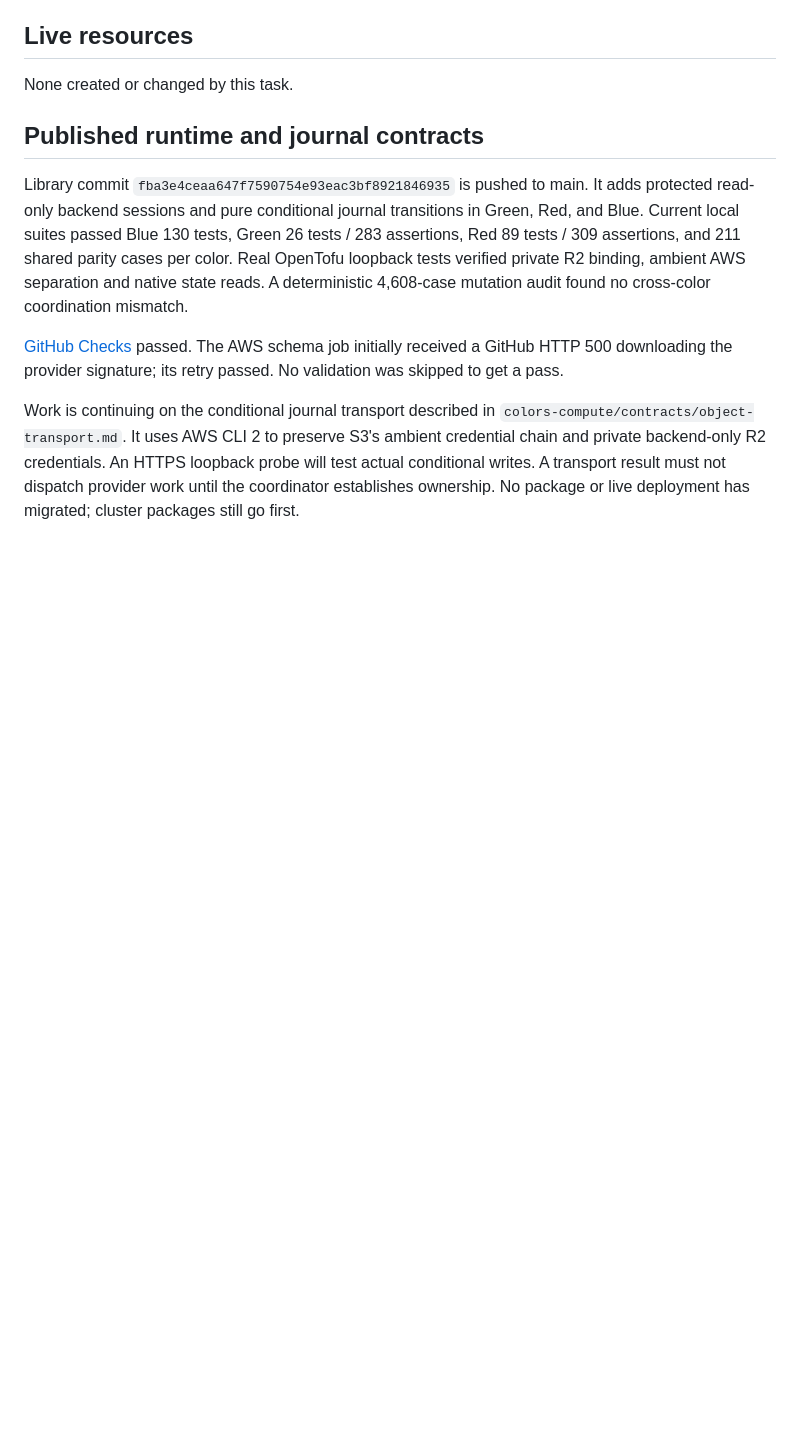
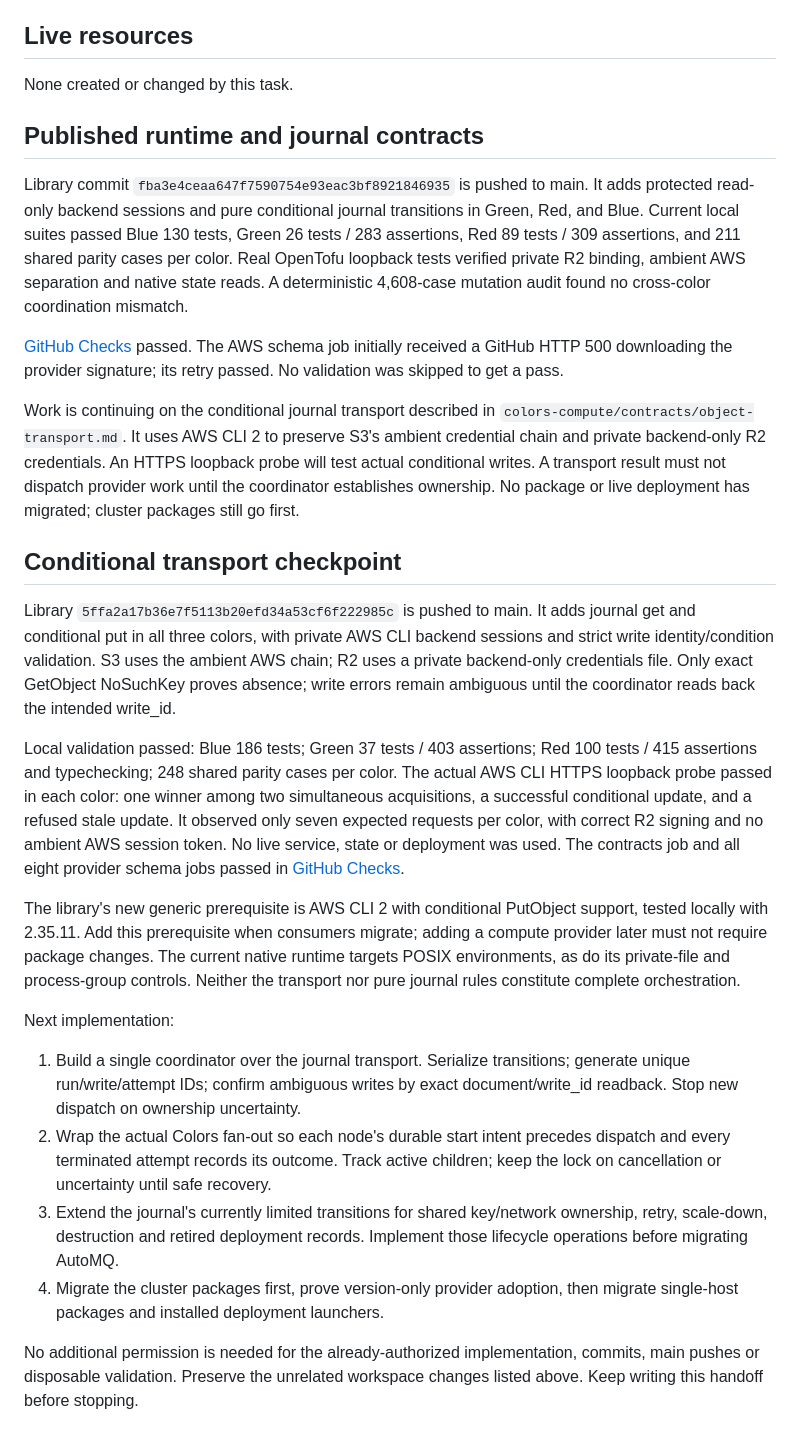
Before and after one commit to getcolors/workspace, a Markdown page: plans/colors-compute-handoff.md, the part around the change. Rendered like a GitHub page; blank space fills up the shorter version.

Commit message:
Record verified journal transport and coordinator handoff

```diff
--- a/plans/colors-compute-handoff.md
+++ b/plans/colors-compute-handoff.md
@@ -87,3 +87,46 @@ S3's ambient credential chain and private backend-only R2 credentials. An
 HTTPS loopback probe will test actual conditional writes. A transport result
 must not dispatch provider work until the coordinator establishes ownership.
 No package or live deployment has migrated; cluster packages still go first.
+
+## Conditional transport checkpoint
+
+Library `5ffa2a17b36e7f5113b20efd34a53cf6f222985c` is pushed to main. It adds
+journal get and conditional put in all three colors, with private AWS CLI
+backend sessions and strict write identity/condition validation. S3 uses the
+ambient AWS chain; R2 uses a private backend-only credentials file. Only exact
+GetObject NoSuchKey proves absence; write errors remain ambiguous until the
+coordinator reads back the intended write_id.
+
+Local validation passed: Blue 186 tests; Green 37 tests / 403 assertions;
+Red 100 tests / 415 assertions and typechecking; 248 shared parity cases per
+color. The actual AWS CLI HTTPS loopback probe passed in each color: one winner
+among two simultaneous acquisitions, a successful conditional update, and a
+refused stale update. It observed only seven expected requests per color,
+with correct R2 signing and no ambient AWS session token. No live service,
+state or deployment was used. The contracts job and all eight provider schema
+jobs passed in [GitHub Checks](https://github.com/getcolors/colors-compute/actions/runs/34357566145).
+
+The library's new generic prerequisite is AWS CLI 2 with conditional PutObject
+support, tested locally with 2.35.11. Add this prerequisite when consumers
+migrate; adding a compute provider later must not require package changes.
+The current native runtime targets POSIX environments, as do its private-file
+and process-group controls. Neither the transport nor pure journal rules
+constitute complete orchestration.
+
+Next implementation:
+
+1. Build a single coordinator over the journal transport. Serialize transitions;
+   generate unique run/write/attempt IDs; confirm ambiguous writes by exact
+   document/write_id readback. Stop new dispatch on ownership uncertainty.
+2. Wrap the actual Colors fan-out so each node's durable start intent precedes
+   dispatch and every terminated attempt records its outcome. Track active
+   children; keep the lock on cancellation or uncertainty until safe recovery.
+3. Extend the journal's currently limited transitions for shared key/network
+   ownership, retry, scale-down, destruction and retired deployment records.
+   Implement those lifecycle operations before migrating AutoMQ.
+4. Migrate the cluster packages first, prove version-only provider adoption,
+   then migrate single-host packages and installed deployment launchers.
+
+No additional permission is needed for the already-authorized implementation,
+commits, main pushes or disposable validation. Preserve the unrelated workspace
+changes listed above. Keep writing this handoff before stopping.
```
Also changed, not shown: plans/colors-compute-implementation.md (+1 -0 lines).
